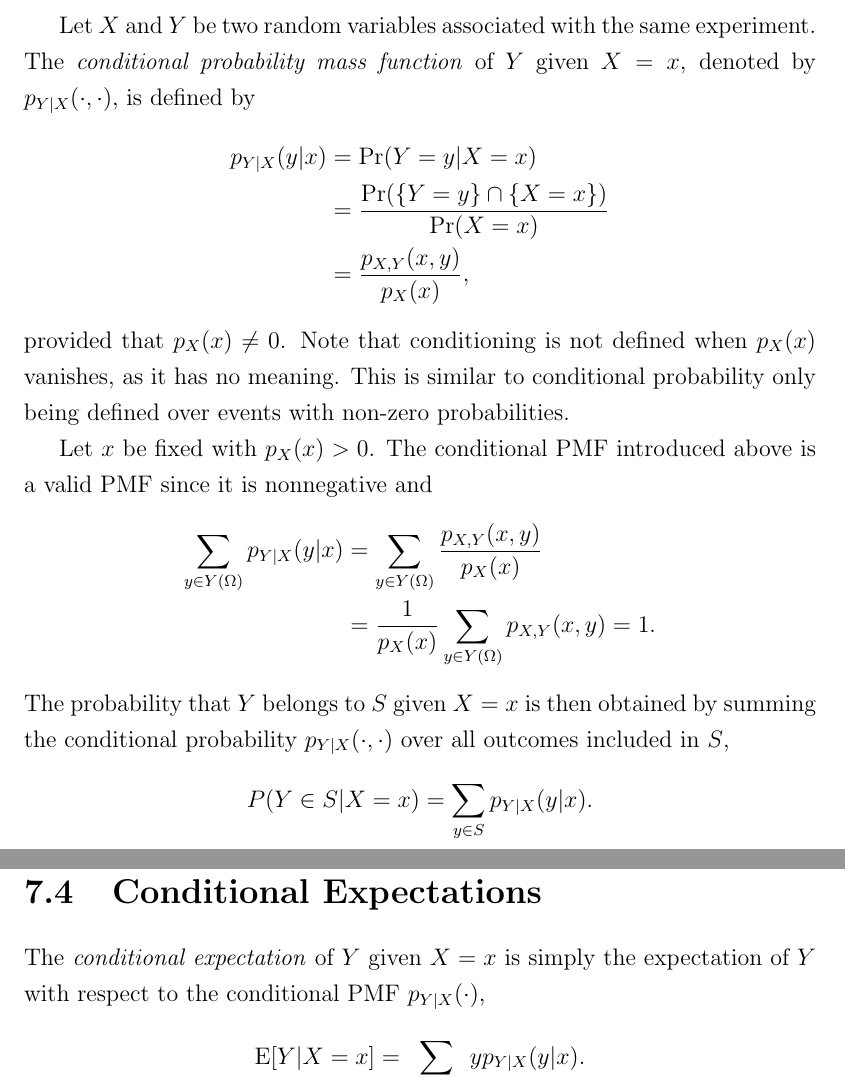
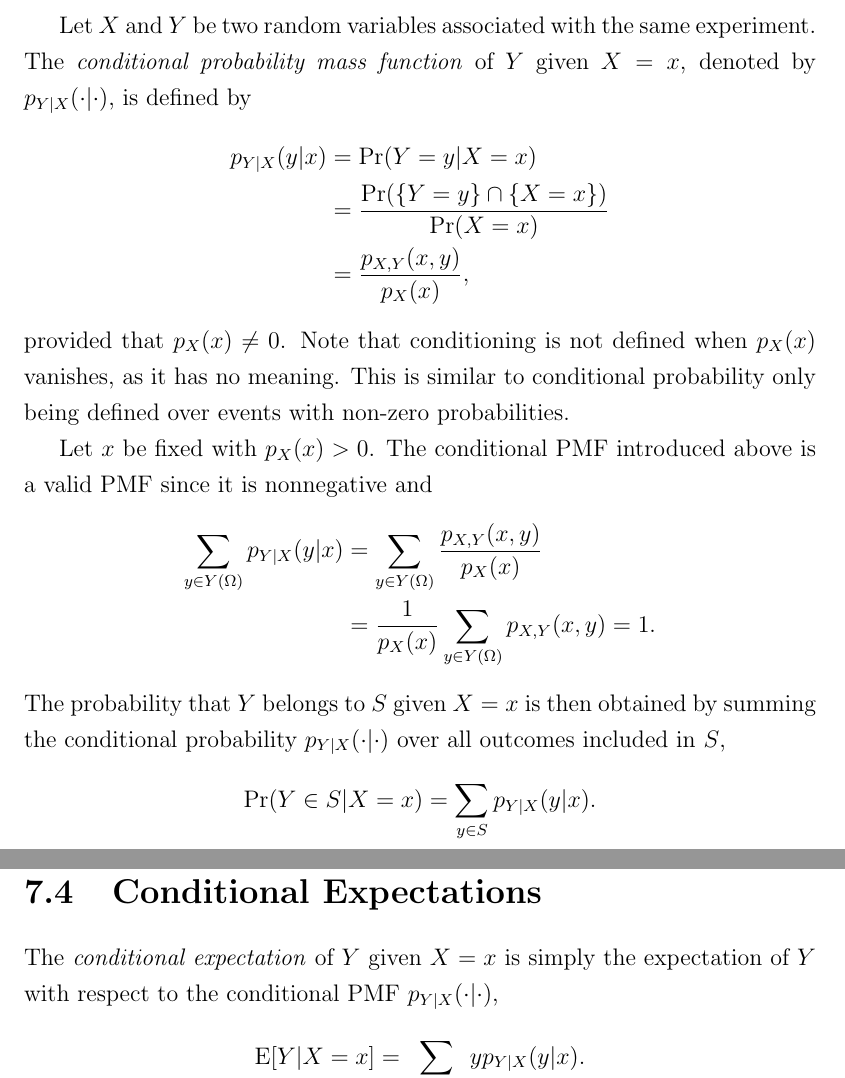
Before and after one commit to EduDocs/probability, a LaTeX book (book.tex, which reads 7Discrete_Vectors.tex): two parts of pages 75 and 78 of 116, joined at a grey line, cut so that both start at the same text. Compiled offline with pdfLaTeX.

Commit message:
Probability: Fixing small typos.

```diff
--- a/7Discrete_Vectors.tex
+++ b/7Discrete_Vectors.tex
@@ -194,7 +194,7 @@ In this section, we extend the concept of conditioning to multiple random variab
 We study the probability of events concerning random variable $Y$ given that some information about random variable $X$ is available.
 
 Let $X$ and $Y$ be two random variables associated with the same experiment.
-The \emph{conditional probability mass function} of $Y$ given $X = x$, denoted by $p_{Y|X} (\cdot, \cdot)$, is defined by \index{Conditional probability mass function}
+The \emph{conditional probability mass function} of $Y$ given $X = x$, denoted by $p_{Y|X} (\cdot | \cdot)$, is defined by \index{Conditional probability mass function}
 \begin{equation*}
 \begin{split}
 p_{Y|X} (y|x) &= \Pr ( Y = y | X = x) \\
@@ -215,9 +215,9 @@ The conditional PMF introduced above is a valid PMF since it is nonnegative and
 &= \frac{1}{p_X (x)} \sum_{y \in Y(\Omega)} p_{X,Y} (x,y) = 1.
 \end{split}
 \end{equation*}
-The probability that $Y$ belongs to $S$ given $X = x$ is then obtained by summing the conditional probability $p_{Y|X} (\cdot, \cdot)$ over all outcomes included in $S$,
+The probability that $Y$ belongs to $S$ given $X = x$ is then obtained by summing the conditional probability $p_{Y|X} (\cdot | \cdot)$ over all outcomes included in $S$,
 \begin{equation*}
-P (Y \in S | X = x) = \sum_{y \in S} p_{Y|X} (y | x) .
+\Pr (Y \in S | X = x) = \sum_{y \in S} p_{Y|X} (y | x) .
 \end{equation*}
 
 \begin{example}
@@ -308,7 +308,7 @@ We can see that $M$ has a Poisson PMF with parameter $p \lambda$.
 
 \section{Conditional Expectations}
 
-The \emph{conditional expectation} of $Y$ given $X = x$ is simply the expectation of $Y$ with respect to the conditional PMF $p_{Y|X} (\cdot)$, \index{Conditional expectation}
+The \emph{conditional expectation} of $Y$ given $X = x$ is simply the expectation of $Y$ with respect to the conditional PMF $p_{Y|X} (\cdot | \cdot)$, \index{Conditional expectation}
 \begin{equation*}
 \Expect [Y | X = x ] = \sum_{y \in Y(\Omega)} y p_{Y|X} (y|x).
 \end{equation*}
```
